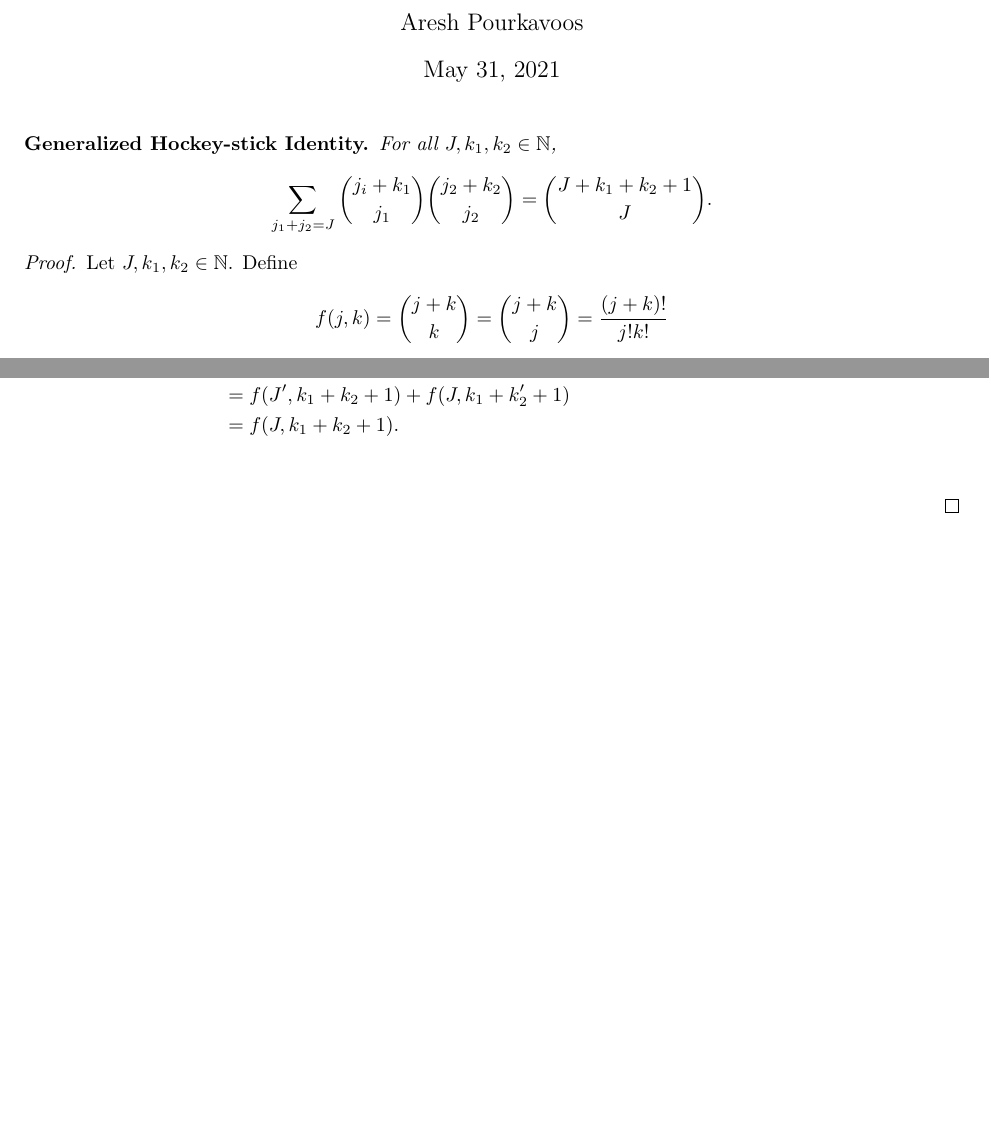
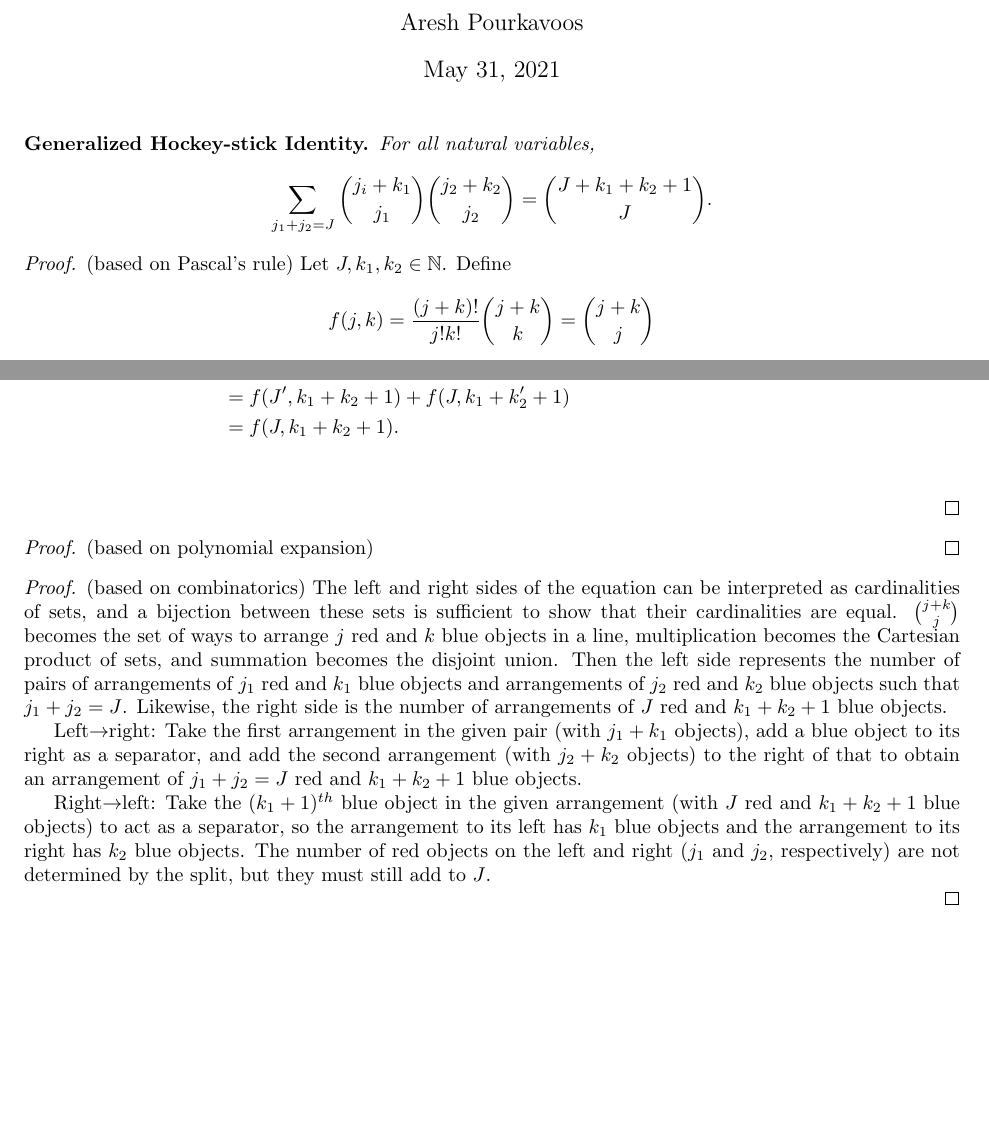
Before and after one commit to Mathtician/ideas, a LaTeX document (hockey_stick/hockey_stick.tex): two parts of pages 1 and 2 of 2, joined at a grey line, cut so that both start at the same text, the shorter picture padded with empty space. Compiled offline with pdfLaTeX.

Commit message:
added marching squares idea, expanded hockey stick idea

```diff
--- a/hockey_stick/hockey_stick.tex
+++ b/hockey_stick/hockey_stick.tex
@@ -22,15 +22,15 @@
 
 \begin{GHSI}
 
-For all $J, k_1, k_2 \in \mathbb{N}$,
+  For all natural variables,
   \[\sum_{j_1+j_2=J}\binom{j_i+k_1}{j_1}\binom{j_2+k_2}{j_2} = \binom{J+k_1+k_2+1}{J}.\]
 
 \end{GHSI}
 
 \begin{proof}
-
+  (based on Pascal's rule)
   Let $J, k_1, k_2 \in \mathbb{N}$. Define
-\[f(j, k) = \binom{j+k}{k} =  \binom{j+k}{j} = \frac{(j+k)!}{j!k!}\]
+  \[f(j, k) = \frac{(j+k)!}{j!k!} \binom{j+k}{k} = \binom{j+k}{j}\]
   so that the identity may be rewritten
   \[\sum_{j_1+j_2=J}f(j_1, k_1)f(j_2, k_2) = f(J, k_1+k_2+1).\]
   Note $f(0, k)=f(j, 0)=1$ and $f(j+1, k+1)=f(j, k+1)+f(j+1, k)$ for all $j, k\in\mathbb{N}$.
@@ -67,6 +67,35 @@ Proof by induction over $J$ and $k_2$:
       &= f(J, k_1+k_2+1). \\
     \end{align*}
   \end{enumerate}
+\end{proof}
+
+\begin{proof}
+  (based on polynomial expansion)
+\end{proof}
+
+\begin{proof}
+  (based on combinatorics)
+  The left and right sides of the equation can be interpreted as cardinalities of sets,
+  and a bijection between these sets is sufficient to show that their cardinalities are equal.
+  $\binom{j+k}{j}$ becomes the set of ways to arrange $j$ red and $k$ blue objects in a line,
+  multiplication becomes the Cartesian product of sets, and summation becomes the disjoint union.
+  Then the left side represents the number of pairs of
+  arrangements of $j_1$ red and $k_1$ blue objects and
+  arrangements of $j_2$ red and $k_2$ blue objects
+  such that $j_1+j_2=J$.
+  Likewise, the right side is the number of arrangements of $J$ red and $k_1+k_2+1$ blue objects.
+
+  Left$\rightarrow$right: Take the first arrangement in the given pair (with $j_1+k_1$ objects),
+  add a blue object to its right as a separator,
+  and add the second arrangement (with $j_2+k_2$ objects) to the right of that
+  to obtain an arrangement of $j_1+j_2=J$ red and $k_1+k_2+1$ blue objects.
+
+  Right$\rightarrow$left: Take the $(k_1+1)^{th}$ blue object in the given arrangement
+  (with $J$ red and $k_1+k_2+1$ blue objects) to act as a separator,
+  so the arrangement to its left has $k_1$ blue objects
+  and the arrangement to its right has $k_2$ blue objects.
+  The number of red objects on the left and right ($j_1$ and $j_2$, respectively)
+  are not determined by the split, but they must still add to $J$.
 
 \end{proof}
 
```
Also changed, not shown: marching/marching.tex (added, +47 -0 lines), hockey_stick/hockey_stick.pdf, marching/marching.pdf (added). Lines whose indentation alone changed are shown as unchanged.
